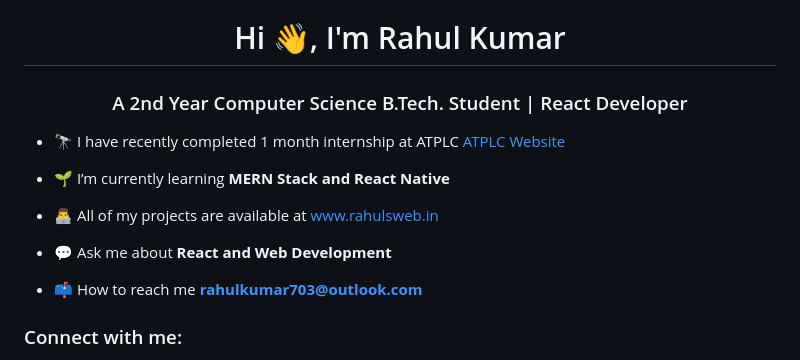
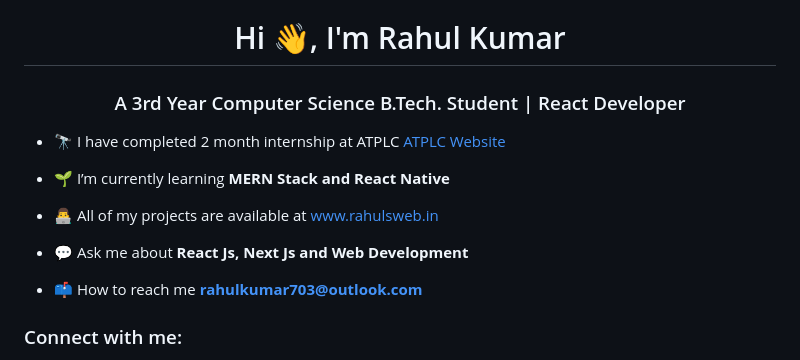
Before and after one commit to Rahulkumar703/Rahulkumar703, a Markdown page: README.md, the part around the change. Rendered like a GitHub page.

```diff
--- a/README.md
+++ b/README.md
@@ -1,13 +1,13 @@
 <h1 align="center">Hi 👋, I'm Rahul Kumar</h1>
-<h3 align="center">A 2nd Year Computer Science B.Tech. Student | React Developer</h3>
+<h3 align="center">A 3rd Year Computer Science B.Tech. Student | React Developer</h3>
 
-- 🔭 I have recently completed 1 month internship at ATPLC [ATPLC Website](atplc.in)
+- 🔭 I have completed 2 month internship at ATPLC [ATPLC Website](atplc.in)
 
 - 🌱 I’m currently learning **MERN Stack and React Native**
 
 - 👨‍💻 All of my projects are available at [www.rahulsweb.in](https://www.rahulsweb.in)
 
-- 💬 Ask me about **React and Web Development**
+- 💬 Ask me about **React Js, Next Js and Web Development**
 
 - 📫 How to reach me **rahulkumar703@outlook.com**
 
```
